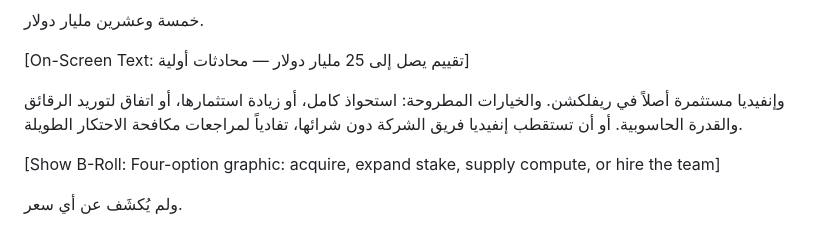
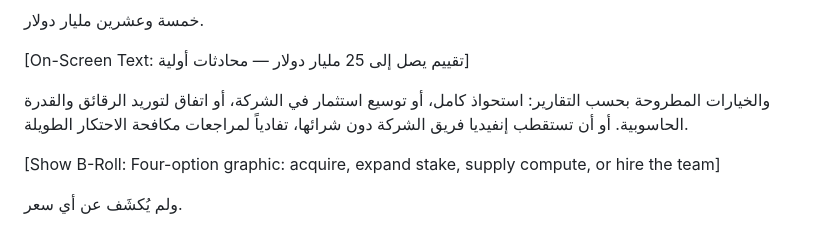
Before and after one commit to wisamk-ctrl/ai-youtube-pipeline, a Markdown page: reviewed/2026-W41-sample/script.md, the part around the change. Drawn GitHub-style.

Commit message:
reviewed: drop the unsourced 'NVIDIA already an investor' line; the options sentence now tracks the report wording
Co-Authored-By: Claude Fable 5.1 <noreply@anthropic.com>
Claude-Session: https://claude.ai/code/session_014hwx5BRKTDQR9HKcAa3Vr3

```diff
--- a/reviewed/2026-W41-sample/script.md
+++ b/reviewed/2026-W41-sample/script.md
@@ -212,7 +212,7 @@
 
 [On-Screen Text: تقييم يصل إلى 25 مليار دولار — محادثات أولية]
 
-وإنفيديا مستثمرة أصلاً في ريفلكشن. والخيارات المطروحة: استحواذ كامل، أو زيادة استثمارها، أو اتفاق لتوريد الرقائق والقدرة الحاسوبية. أو أن تستقطب إنفيديا فريق الشركة دون شرائها، تفادياً لمراجعات مكافحة الاحتكار الطويلة.
+والخيارات المطروحة بحسب التقارير: استحواذ كامل، أو توسيع استثمار في الشركة، أو اتفاق لتوريد الرقائق والقدرة الحاسوبية. أو أن تستقطب إنفيديا فريق الشركة دون شرائها، تفادياً لمراجعات مكافحة الاحتكار الطويلة.
 
 [Show B-Roll: Four-option graphic: acquire, expand stake, supply compute, or hire the team]
 
```
